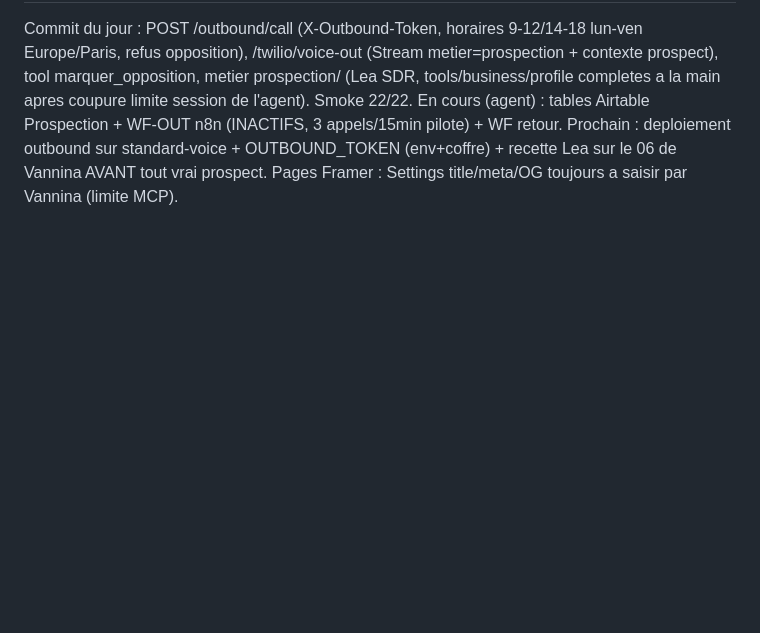
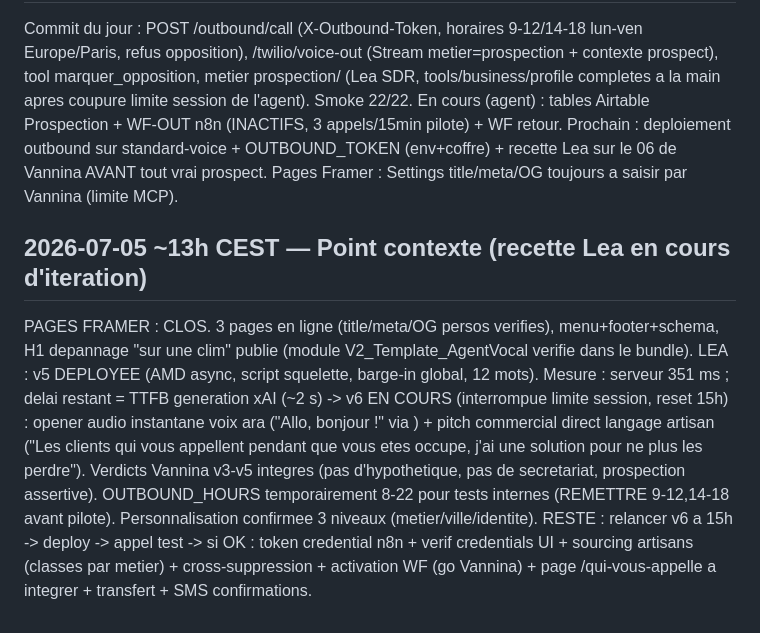
Before and after one commit to vannina/template-grok-voice-agent, a Markdown page: vps/JOURNAL.md, the part around the change. GitHub-like rendering; blank space fills up the shorter version.

Commit message:
Journal : point contexte avant reset 15h (v6 en attente)

```diff
--- a/vps/JOURNAL.md
+++ b/vps/JOURNAL.md
@@ -132,3 +132,17 @@ En cours (agent) : tables Airtable Prospection + WF-OUT n8n (INACTIFS, 3 appels/
 pilote) + WF retour. Prochain : deploiement outbound sur standard-voice + OUTBOUND_TOKEN
 (env+coffre) + recette Lea sur le 06 de Vannina AVANT tout vrai prospect.
 Pages Framer : Settings title/meta/OG toujours a saisir par Vannina (limite MCP).
+
+## 2026-07-05 ~13h CEST — Point contexte (recette Lea en cours d'iteration)
+PAGES FRAMER : CLOS. 3 pages en ligne (title/meta/OG persos verifies), menu+footer+schema,
+H1 depannage "sur une clim" publie (module V2_Template_AgentVocal verifie dans le bundle).
+LEA : v5 DEPLOYEE (AMD async, script squelette, barge-in global, 12 mots). Mesure : serveur
+351 ms ; delai restant = TTFB generation xAI (~2 s) -> v6 EN COURS (interrompue limite session,
+reset 15h) : opener audio instantane voix ara ("Allo, bonjour !" via <Play>) + pitch commercial
+direct langage artisan ("Les clients qui vous appellent pendant que vous etes occupe, j'ai une
+solution pour ne plus les perdre"). Verdicts Vannina v3-v5 integres (pas d'hypothetique, pas de
+secretariat, prospection assertive). OUTBOUND_HOURS temporairement 8-22 pour tests internes
+(REMETTRE 9-12,14-18 avant pilote). Personnalisation confirmee 3 niveaux (metier/ville/identite).
+RESTE : relancer v6 a 15h -> deploy -> appel test -> si OK : token credential n8n + verif
+credentials UI + sourcing artisans (classes par metier) + cross-suppression + activation WF
+(go Vannina) + page /qui-vous-appelle a integrer + transfert + SMS confirmations.
```
